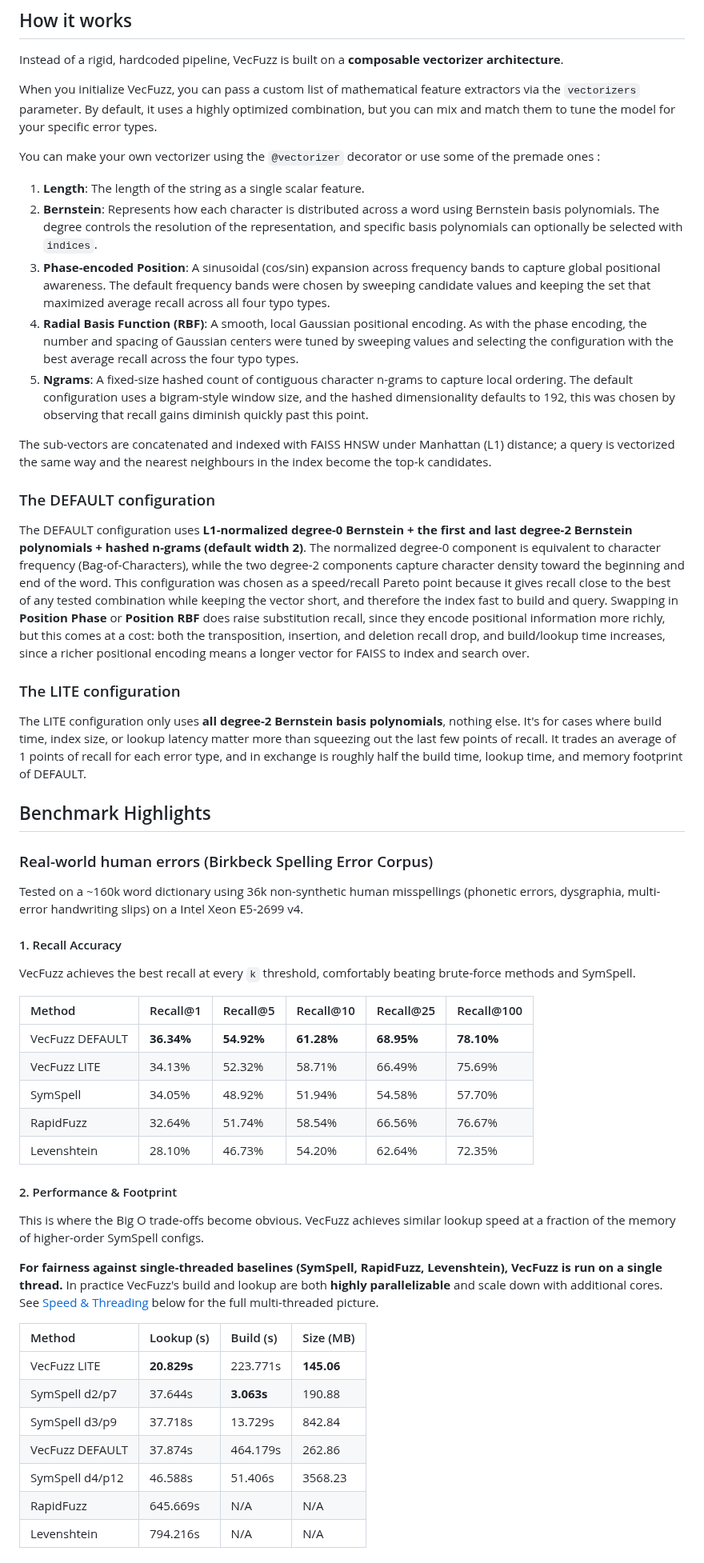
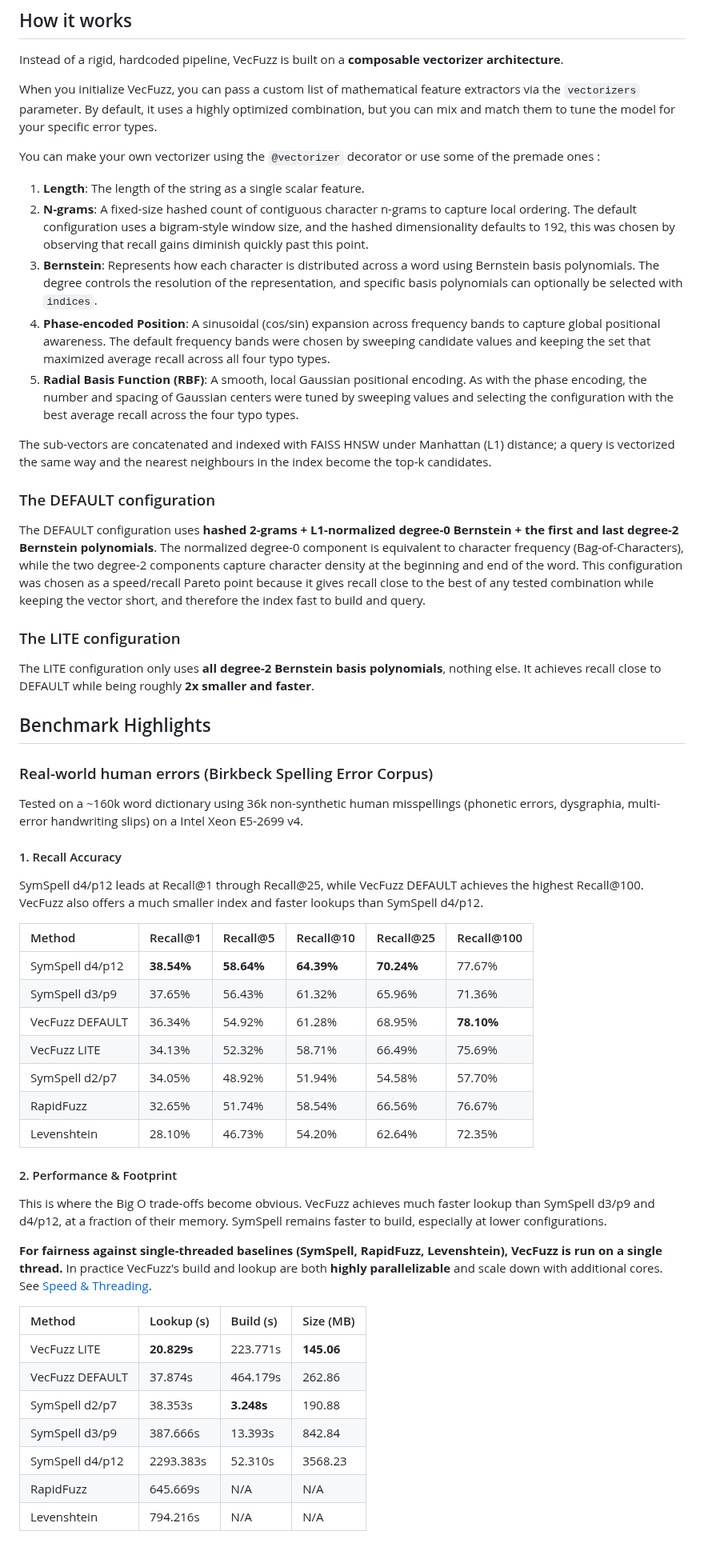
Before and after one commit to alexis-brosseau/VecFuzz, a Markdown page: README.md, the part around one of its changes. Shown at 80% size. GitHub-like rendering.

```diff
--- a/README.md
+++ b/README.md
@@ -25,20 +25,20 @@ When you initialize VecFuzz, you can pass a custom list of mathematical feature
 
 You can make your own vectorizer using the `@vectorizer` decorator or use some of the premade ones :
 1.  **Length**: The length of the string as a single scalar feature.
-2.  **Bernstein**: Represents how each character is distributed across a word using Bernstein basis polynomials. The degree controls the resolution of the representation, and specific basis polynomials can optionally be selected with `indices`.
+2.  **N-grams**: A fixed-size hashed count of contiguous character n-grams to capture local ordering. The default configuration uses a bigram-style window size, and the hashed dimensionality defaults to 192, this was chosen by observing that recall gains diminish quickly past this point.
+3.  **Bernstein**: Represents how each character is distributed across a word using Bernstein basis polynomials. The degree controls the resolution of the representation, and specific basis polynomials can optionally be selected with `indices`.
 4.  **Phase-encoded Position**: A sinusoidal (cos/sin) expansion across frequency bands to capture global positional awareness. The default frequency bands were chosen by sweeping candidate values and keeping the set that maximized average recall across all four typo types.
 5.  **Radial Basis Function (RBF)**: A smooth, local Gaussian positional encoding. As with the phase encoding, the number and spacing of Gaussian centers were tuned by sweeping values and selecting the configuration with the best average recall across the four typo types.
-6.  **Ngrams**: A fixed-size hashed count of contiguous character n-grams to capture local ordering. The default configuration uses a bigram-style window size, and the hashed dimensionality defaults to 192, this was chosen by observing that recall gains diminish quickly past this point.
 
 The sub-vectors are concatenated and indexed with FAISS HNSW under Manhattan (L1) distance; a query is vectorized the same way and the nearest neighbours in the index become the top-k candidates.
 
 ### The DEFAULT configuration
 
-The DEFAULT configuration uses **L1-normalized degree-0 Bernstein + the first and last degree-2 Bernstein polynomials + hashed n-grams (default width 2)**. The normalized degree-0 component is equivalent to character frequency (Bag-of-Characters), while the two degree-2 components capture character density toward the beginning and end of the word. This configuration was chosen as a speed/recall Pareto point because it gives recall close to the best of any tested combination while keeping the vector short, and therefore the index fast to build and query. Swapping in **Position Phase** or **Position RBF** does raise substitution recall, since they encode positional information more richly, but this comes at a cost: both the transposition, insertion, and deletion recall drop, and build/lookup time increases, since a richer positional encoding means a longer vector for FAISS to index and search over.
+The DEFAULT configuration uses **hashed 2-grams + L1-normalized degree-0 Bernstein + the first and last degree-2 Bernstein polynomials**. The normalized degree-0 component is equivalent to character frequency (Bag-of-Characters), while the two degree-2 components capture character density at the beginning and end of the word. This configuration was chosen as a speed/recall Pareto point because it gives recall close to the best of any tested combination while keeping the vector short, and therefore the index fast to build and query.
 
 ### The LITE configuration
 
-The LITE configuration only uses **all degree-2 Bernstein basis polynomials**, nothing else. It's for cases where build time, index size, or lookup latency matter more than squeezing out the last few points of recall. It trades an average of 1 points of recall for each error type, and in exchange is roughly half the build time, lookup time, and memory footprint of DEFAULT.
+The LITE configuration only uses **all degree-2 Bernstein basis polynomials**, nothing else. It achieves recall close to DEFAULT while being roughly **2x smaller and faster**.
 
 
 ## Benchmark Highlights
@@ -47,28 +47,30 @@ The LITE configuration only uses **all degree-2 Bernstein basis polynomials**, n
 Tested on a ~160k word dictionary using 36k non-synthetic human misspellings (phonetic errors, dysgraphia, multi-error handwriting slips) on a Intel Xeon E5-2699 v4.
 
 #### 1. Recall Accuracy
-VecFuzz achieves the best recall at every `k` threshold, comfortably beating brute-force methods and SymSpell.
+SymSpell d4/p12 leads at Recall@1 through Recall@25, while VecFuzz DEFAULT achieves the highest Recall@100. VecFuzz also offers a much smaller index and faster lookups than SymSpell d4/p12.
 
 | Method | Recall@1 | Recall@5 | Recall@10 | Recall@25 | Recall@100 |
 | :--- | :--- | :--- | :--- | :--- | :--- |
-| VecFuzz DEFAULT | **36.34%** | **54.92%** | **61.28%** | **68.95%** | **78.10%** |
-| VecFuzz LITE | 34.13% | 52.32% | 58.71% | 66.49% | 75.69% |
-| SymSpell | 34.05% | 48.92% | 51.94% | 54.58% | 57.70% |
-| RapidFuzz | 32.64% | 51.74% | 58.54% | 66.56% | 76.67% |
-| Levenshtein | 28.10% | 46.73% | 54.20% | 62.64% | 72.35% |
+| SymSpell d4/p12 | **38.54%** | **58.64%** | **64.39%** | **70.24%** | 77.67% |
+| SymSpell d3/p9  | 37.65% | 56.43% | 61.32% | 65.96% | 71.36% |
+| VecFuzz DEFAULT | 36.34% | 54.92% | 61.28% | 68.95% | **78.10%** |
+| VecFuzz LITE    | 34.13% | 52.32% | 58.71% | 66.49% | 75.69% |
+| SymSpell d2/p7  | 34.05% | 48.92% | 51.94% | 54.58% | 57.70% |
+| RapidFuzz       | 32.65% | 51.74% | 58.54% | 66.56% | 76.67% |
+| Levenshtein     | 28.10% | 46.73% | 54.20% | 62.64% | 72.35% |
 
 #### 2. Performance & Footprint
-This is where the Big O trade-offs become obvious. VecFuzz achieves similar lookup speed at a fraction of the memory of higher-order SymSpell configs.
+This is where the Big O trade-offs become obvious. VecFuzz achieves much faster lookup than SymSpell d3/p9 and d4/p12, at a fraction of their memory. SymSpell remains faster to build, especially at lower configurations.
 
-**For fairness against single-threaded baselines (SymSpell, RapidFuzz, Levenshtein), VecFuzz is run on a single thread.** In practice VecFuzz's build and lookup are both **highly parallelizable** and scale down with additional cores. See [Speed & Threading](#speed--threading) below for the full multi-threaded picture.
+**For fairness against single-threaded baselines (SymSpell, RapidFuzz, Levenshtein), VecFuzz is run on a single thread.** In practice VecFuzz's build and lookup are both **highly parallelizable** and scale down with additional cores. See [Speed & Threading](#speed--threading).
 
 | Method | Lookup (s) | Build (s) | Size (MB) |
 | :--- | :--- | :--- | :--- |
 | VecFuzz LITE                 | **20.829s**  | 223.771s  | **145.06**|
-| SymSpell d2/p7               | 37.644s      | **3.063s**| 190.88    |
-| SymSpell d3/p9               | 37.718s      | 13.729s   | 842.84    |
 | VecFuzz DEFAULT              | 37.874s      | 464.179s  | 262.86    |
-| SymSpell d4/p12              | 46.588s      | 51.406s   | 3568.23   |
+| SymSpell d2/p7               | 38.353s      | **3.248s**| 190.88    |
+| SymSpell d3/p9               | 387.666s     | 13.393s   | 842.84    |
+| SymSpell d4/p12              | 2293.383s    | 52.310s   | 3568.23   |
 | RapidFuzz                    | 645.669s     | N/A       | N/A       |
 | Levenshtein                  | 794.216s     | N/A       | N/A       |
 
```
Also changed, not shown: other parts of README.md (+1 -1 lines), benchmark_outputs/birkbeck_results.md (+5 -5 lines), benchmark_outputs/benchmark_speed_kbenchmark_outputs.png (added), 3 other files.
